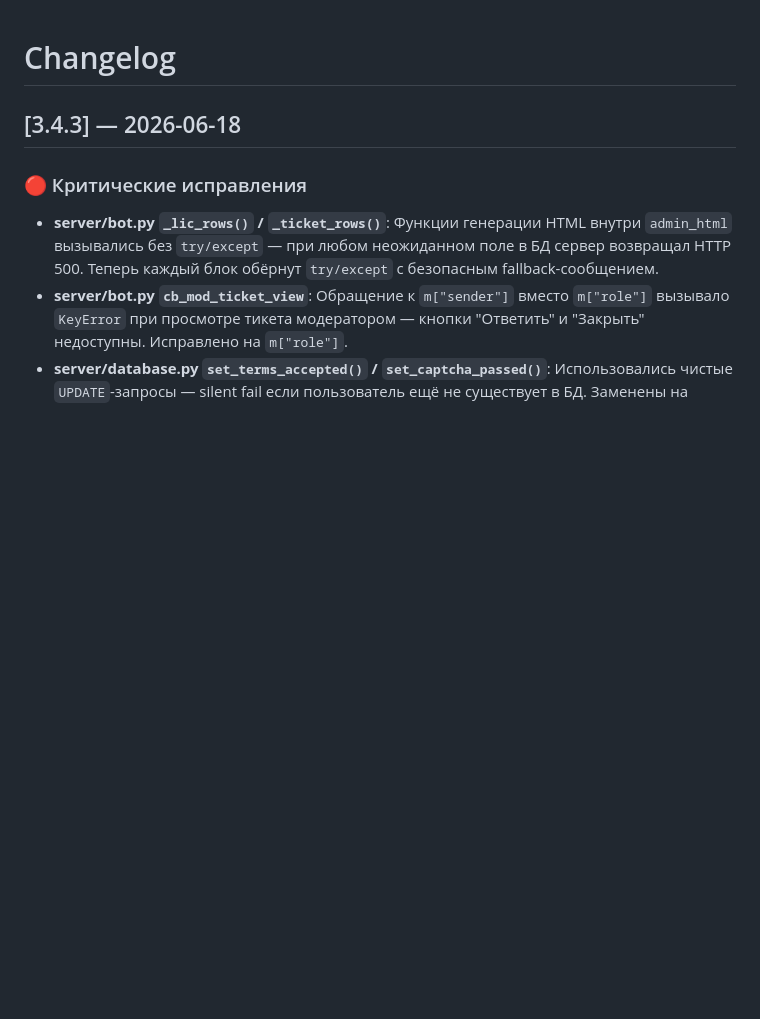
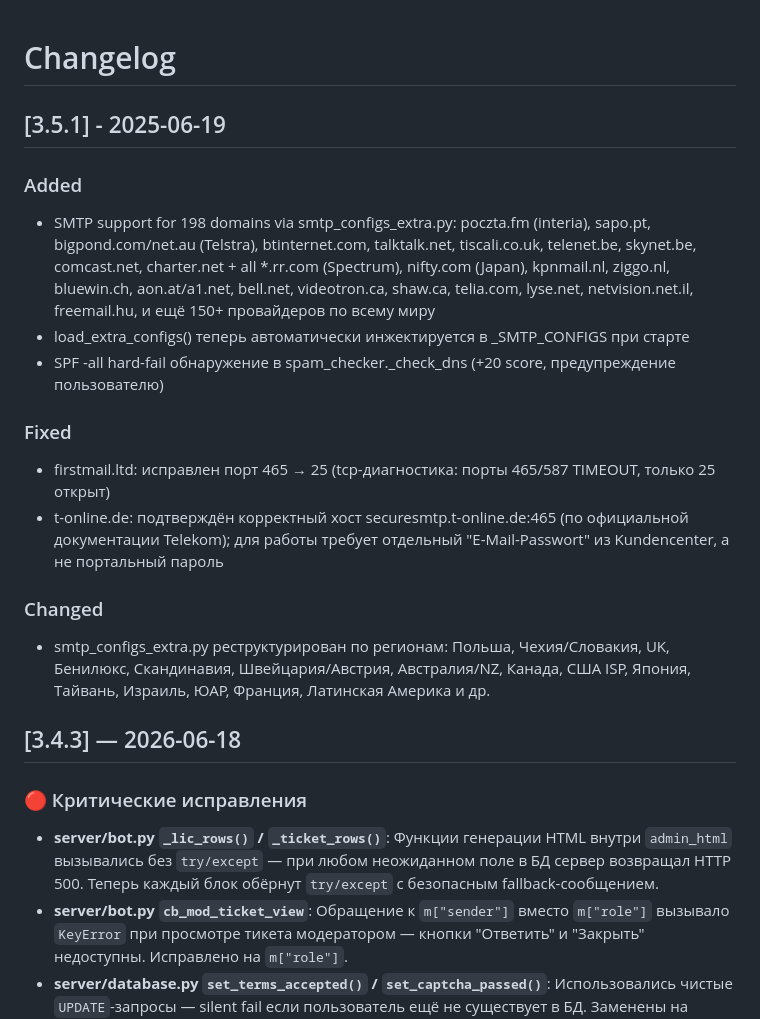
Before and after one commit to FTPLabs/FMailSender, a Markdown page: CHANGELOG.md, the part around the change. Drawn GitHub-style; blank space fills up the shorter version.

Commit message:
chore: CHANGELOG.md v3.5.1 [changelog-guard]

```diff
--- a/CHANGELOG.md
+++ b/CHANGELOG.md
@@ -1,4 +1,18 @@
 # Changelog
+
+  ## [3.5.1] - 2025-06-19
+
+  ### Added
+  - SMTP support for 198 domains via smtp_configs_extra.py: poczta.fm (interia), sapo.pt, bigpond.com/net.au (Telstra), btinternet.com, talktalk.net, tiscali.co.uk, telenet.be, skynet.be, comcast.net, charter.net + all *.rr.com (Spectrum), nifty.com (Japan), kpnmail.nl, ziggo.nl, bluewin.ch, aon.at/a1.net, bell.net, videotron.ca, shaw.ca, telia.com, lyse.net, netvision.net.il, freemail.hu, и ещё 150+ провайдеров по всему миру
+  - load_extra_configs() теперь автоматически инжектируется в _SMTP_CONFIGS при старте
+  - SPF -all hard-fail обнаружение в spam_checker._check_dns (+20 score, предупреждение пользователю)
+
+  ### Fixed
+  - firstmail.ltd: исправлен порт 465 → 25 (tcp-диагностика: порты 465/587 TIMEOUT, только 25 открыт)
+  - t-online.de: подтверждён корректный хост securesmtp.t-online.de:465 (по официальной документации Telekom); для работы требует отдельный "E-Mail-Passwort" из Kundencenter, а не портальный пароль
+
+  ### Changed
+  - smtp_configs_extra.py реструктурирован по регионам: Польша, Чехия/Словакия, UK, Бенилюкс, Скандинавия, Швейцария/Австрия, Австралия/NZ, Канада, США ISP, Япония, Тайвань, Израиль, ЮАР, Франция, Латинская Америка и др.
 
   ## [3.4.3] — 2026-06-18
 
```
